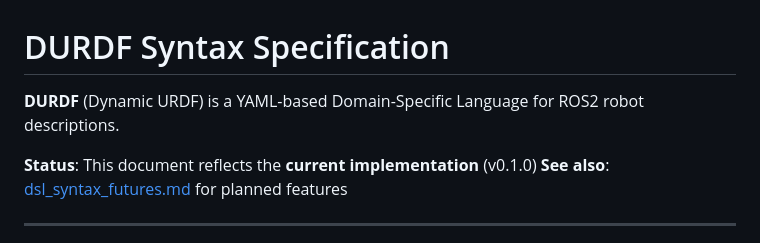
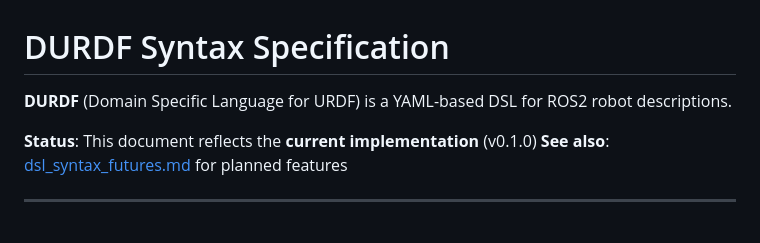
Before and after one commit to Boston-Robot-Hackers/urdftools, a Markdown page: dslurdf/doc/dsl_syntax.md, the part around the change. Drawn GitHub-style.

```diff
--- a/dslurdf/doc/dsl_syntax.md
+++ b/dslurdf/doc/dsl_syntax.md
@@ -1,6 +1,6 @@
 # DURDF Syntax Specification
 
-**DURDF** (Dynamic URDF) is a YAML-based Domain-Specific Language for ROS2 robot descriptions.
+**DURDF** (Domain Specific Language for URDF) is a YAML-based DSL for ROS2 robot descriptions.
 
 **Status**: This document reflects the **current implementation** (v0.1.0)
 **See also**: [dsl_syntax_futures.md](dsl_syntax_futures.md) for planned features
```
Also changed, not shown: dslurdf/doc/durdf_syntax_review.md (+1 -1 lines).
